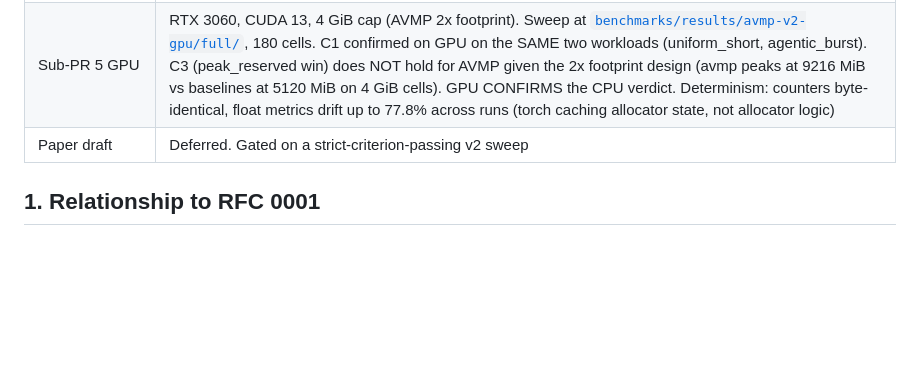
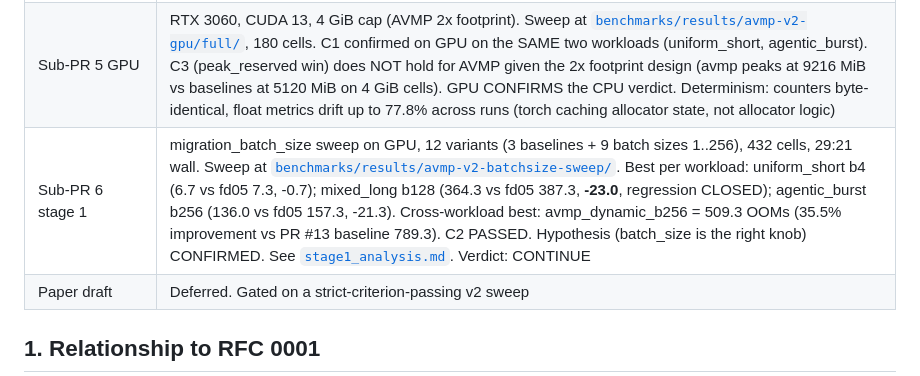
Before and after one commit to codepawl/cachepawl, a Markdown page: docs/designs/0002-dynamic-pool-rebalancing.md, the part around the change. Drawn GitHub-style; blank space fills up the shorter version.

```diff
--- a/docs/designs/0002-dynamic-pool-rebalancing.md
+++ b/docs/designs/0002-dynamic-pool-rebalancing.md
@@ -14,6 +14,7 @@
 | Sub-PR 3 verdict | DID NOT PASS section 3 strict criterion. avmp_dynamic_mr05 cross-workload `total_oom` = 789.3 vs `min(fixed_dual_mr05, fixed_dual_mr09)` = 784.7. Diagnosed: trigger placement at post-allocate hook missed OOM-prone code paths; throttle used `time.monotonic_ns` (RFC §8 q5) |
 | Sub-PR 4 verdict | Pre-registered C1 stop-condition holds: avmp_dynamic_mr05 strictly wins on 2 workloads (uniform_short 7.0 < 7.3; agentic_burst 220.7 < 227.3). mixed_long regresses (+8.7 OOMs). C2 (cross-workload >= 5% improvement) does NOT hold (0.4% gained). Verdict: CONTINUE. Determinism contract resolved for the deterministic JSON subset |
 | Sub-PR 5 GPU     | RTX 3060, CUDA 13, 4 GiB cap (AVMP 2x footprint). Sweep at [`benchmarks/results/avmp-v2-gpu/full/`](../../benchmarks/results/avmp-v2-gpu/full/), 180 cells. C1 confirmed on GPU on the SAME two workloads (uniform_short, agentic_burst). C3 (peak_reserved win) does NOT hold for AVMP given the 2x footprint design (avmp peaks at 9216 MiB vs baselines at 5120 MiB on 4 GiB cells). GPU CONFIRMS the CPU verdict. Determinism: counters byte-identical, float metrics drift up to 77.8% across runs (torch caching allocator state, not allocator logic) |
+| Sub-PR 6 stage 1 | migration_batch_size sweep on GPU, 12 variants (3 baselines + 9 batch sizes 1..256), 432 cells, 29:21 wall. Sweep at [`benchmarks/results/avmp-v2-batchsize-sweep/`](../../benchmarks/results/avmp-v2-batchsize-sweep/). Best per workload: uniform_short b4 (6.7 vs fd05 7.3, -0.7); mixed_long b128 (364.3 vs fd05 387.3, **-23.0**, regression CLOSED); agentic_burst b256 (136.0 vs fd05 157.3, -21.3). Cross-workload best: avmp_dynamic_b256 = 509.3 OOMs (35.5% improvement vs PR #13 baseline 789.3). C2 PASSED. Hypothesis (batch_size is the right knob) CONFIRMED. See [`stage1_analysis.md`](../../benchmarks/results/avmp-v2-batchsize-sweep/stage1_analysis.md). Verdict: CONTINUE |
 | Paper draft      | Deferred. Gated on a strict-criterion-passing v2 sweep                 |
 
 ## 1. Relationship to RFC 0001
```
Also changed, not shown: benchmarks/README.md (+11 -0 lines).
